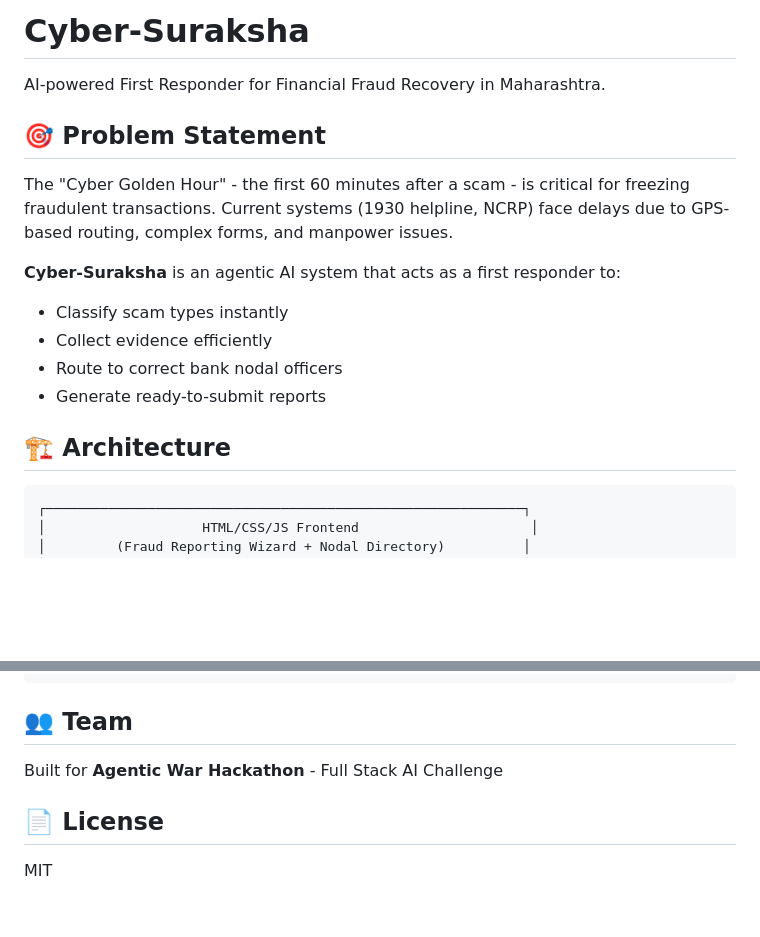
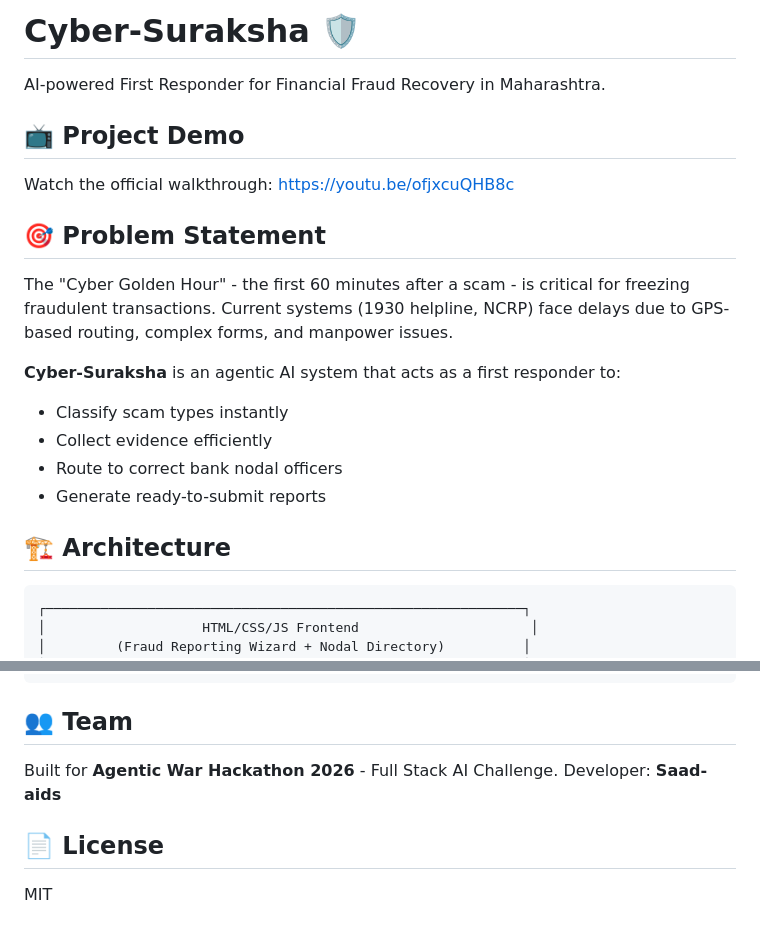
Before and after one commit to saad-aids/cyber-suraksha, a Markdown page: README.md, 2 parts joined by grey strips. GitHub-like rendering; blank space fills up the shorter version.

````diff
--- a/README.md
+++ b/README.md
@@ -1,9 +1,11 @@
-# Cyber-Suraksha
+# Cyber-Suraksha 🛡️
 
 AI-powered First Responder for Financial Fraud Recovery in Maharashtra.
 
+## 📺 Project Demo
+Watch the official walkthrough: [https://youtu.be/ofjxcuQHB8c](https://youtu.be/ofjxcuQHB8c)
+
 ## 🎯 Problem Statement
-
 The "Cyber Golden Hour" - the first 60 minutes after a scam - is critical for freezing fraudulent transactions. Current systems (1930 helpline, NCRP) face delays due to GPS-based routing, complex forms, and manpower issues.
 
 **Cyber-Suraksha** is an agentic AI system that acts as a first responder to:
@@ -13,7 +15,6 @@ The "Cyber Golden Hour" - the first 60 minutes after a scam - is critical for fr
 - Generate ready-to-submit reports
 
 ## 🏗️ Architecture
-
 ```
 ┌─────────────────────────────────────────────────────────────┐
 │                    HTML/CSS/JS Frontend                      │
@@ -104,9 +108,8 @@ cyber-suraksha/
 ```
 
 ## 👥 Team
-
-Built for **Agentic War Hackathon** - Full Stack AI Challenge
+Built for **Agentic War Hackathon 2026** - Full Stack AI Challenge.
+Developer: **Saad-aids**
 
 ## 📄 License
-
 MIT
````
Also changed, not shown: other parts of README.md (+18 -15 lines).
